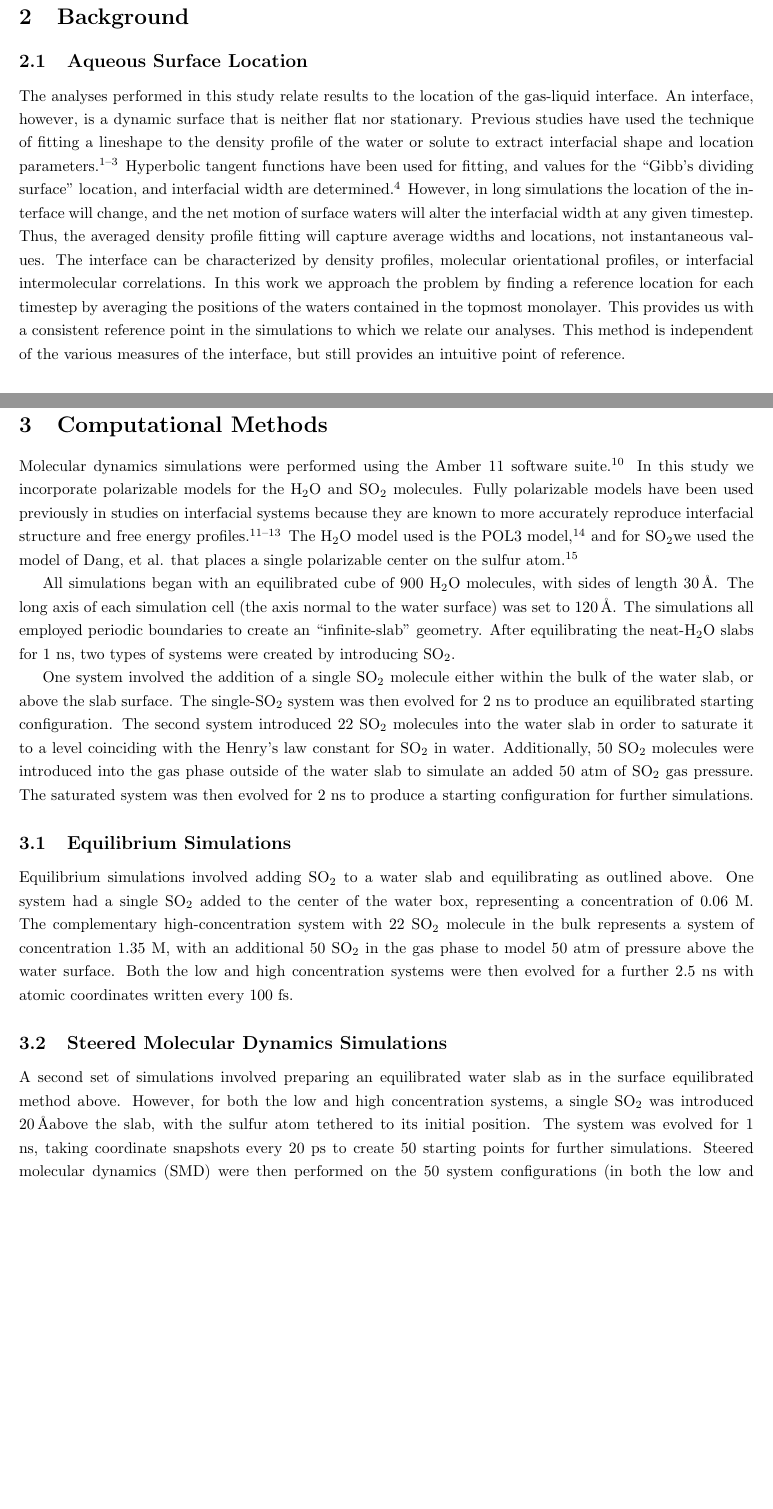
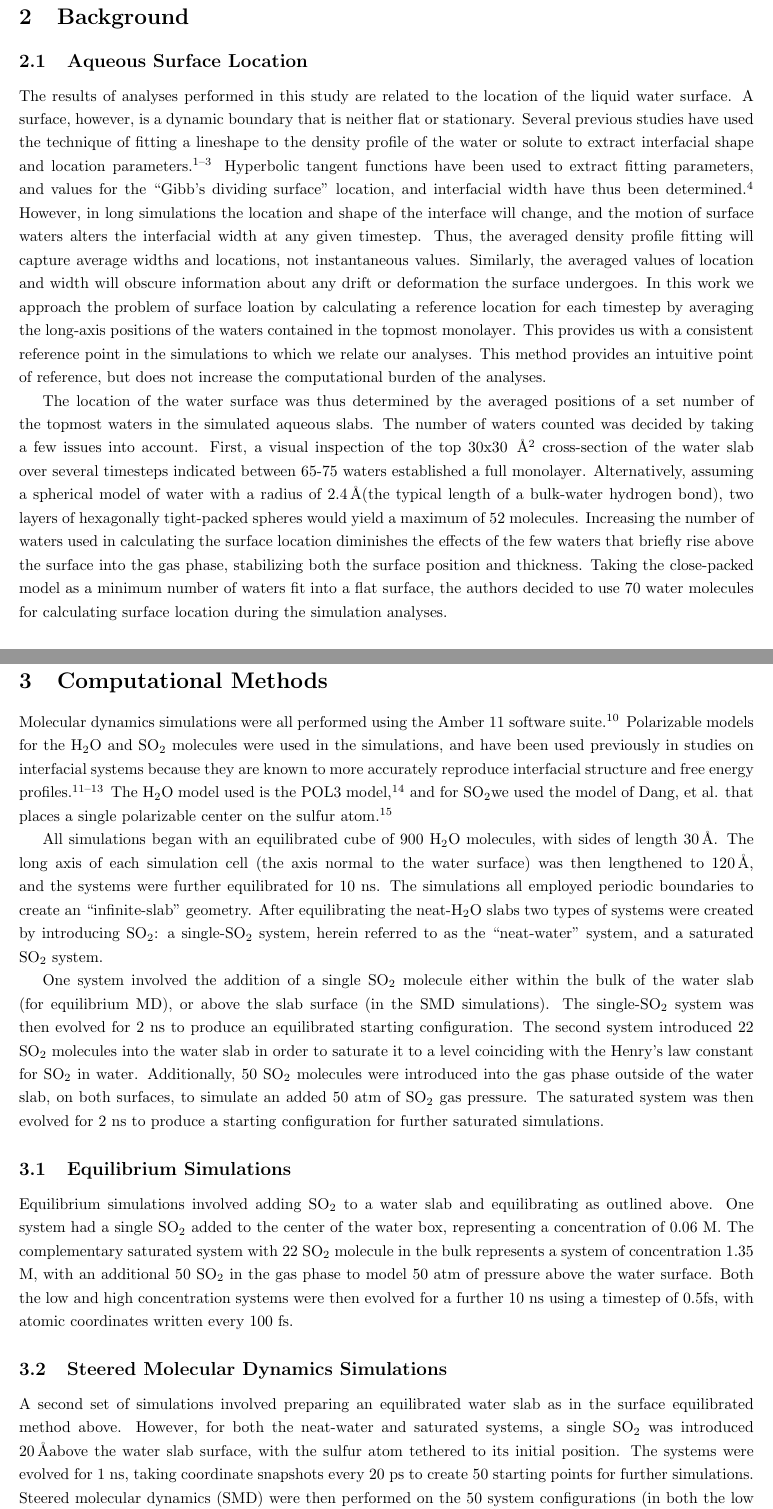
Before and after one commit to eshamay/SulfurDioxideText, a LaTeX paper (Article.tex, which reads Background.tex, Methods.tex): two parts of pages 3 and 6 of 13 before the commit and two parts of pages 3 and 7 of 14 after it, joined at a grey line, cut so that both start at the same text, the shorter picture padded with empty space. Compiled offline with pdfLaTeX.

```diff
--- a/Background.tex
+++ b/Background.tex
@@ -2,7 +2,7 @@
 
 \subsection {Aqueous Surface Location}
 
-	The analyses performed in this study relate results to the location of the gas-liquid interface. An interface, however, is a dynamic surface that is neither flat nor stationary. Previous studies have used the technique of fitting a lineshape to the density profile of the water or solute to extract interfacial shape and location parameters.\cite{Shamay2010,Wick2006c,Chowdhary2006} Hyperbolic tangent functions have been used for fitting, and values for the ``Gibb's dividing surface'' location, and interfacial width are determined.\cite{Matsumoto1988} However, in long simulations the location of the interface will change, and the net motion of surface waters will alter the interfacial width at any given timestep. Thus, the averaged density profile fitting will capture average widths and locations, not instantaneous values. The interface can be characterized by density profiles, molecular orientational profiles, or interfacial intermolecular correlations. In this work we approach the problem by finding a reference location for each timestep by averaging the positions of the waters contained in the topmost monolayer. This provides us with a consistent reference point in the simulations to which we relate our analyses. This method is independent of the various measures of the interface, but still provides an intuitive point of reference.
+	The results of analyses performed in this study are related to the location of the liquid water surface. A surface, however, is a dynamic boundary that is neither flat or stationary. Several previous studies have used the technique of fitting a lineshape to the density profile of the water or solute to extract interfacial shape and location parameters.\cite{Shamay2010,Wick2006c,Chowdhary2006} Hyperbolic tangent functions have been used to extract fitting parameters, and values for the ``Gibb's dividing surface'' location, and interfacial width have thus been determined.\cite{Matsumoto1988} However, in long simulations the location and shape of the interface will change, and the motion of surface waters alters the interfacial width at any given timestep. Thus, the averaged density profile fitting will capture average widths and locations, not instantaneous values. Similarly, the averaged values of location and width will obscure information about any drift or deformation the surface undergoes. In this work we approach the problem of surface loation by calculating a reference location for each timestep by averaging the long-axis positions of the waters contained in the topmost monolayer. This provides us with a consistent reference point in the simulations to which we relate our analyses. This method provides an intuitive point of reference, but does not increase the computational burden of the analyses.
 
-\subsection{Analysis of Orientation}
+  The location of the water surface was thus determined by the averaged positions of a set number of the topmost waters in the simulated aqueous slabs. The number of waters counted was decided by taking a few issues into account. First, a visual inspection of the top 30x30 \angs$^2$ cross-section of the water slab over several timesteps indicated between 65-75 waters established a full monolayer. Alternatively, assuming a spherical model of water with a radius of 2.4\angs (the typical length of a bulk-water hydrogen bond), two layers of hexagonally tight-packed spheres would yield a maximum of 52 molecules. Increasing the number of waters used in calculating the surface location diminishes the effects of the few waters that briefly rise above the surface into the gas phase, stabilizing both the surface position and thickness. Taking the close-packed model as a minimum number of waters fit into a flat surface, the authors decided to use 70 water molecules for calculating surface location during the simulation analyses.
 
--- a/Methods.tex
+++ b/Methods.tex
@@ -1,17 +1,17 @@
 \section{Computational Methods}
 
-Molecular dynamics simulations were performed using the Amber 11 software suite.\cite{Case2010} In this study we incorporate polarizable models for the \wat~and \suldiox~molecules. Fully polarizable models have been used previously in studies on interfacial systems because they are known to more accurately reproduce interfacial structure and free energy profiles.\cite{Wick2007,Rivera2006,Dang1998} The \wat~model used is the POL3 model,\cite{Caldwell1995} and for \suldiox we used the model of Dang, et al. that places a single polarizable center on the sulfur atom.\cite{Baer2010}
+Molecular dynamics simulations were all performed using the Amber 11 software suite.\cite{Case2010} Polarizable models for the \wat~and \suldiox~molecules were used in the simulations, and have been used previously in studies on interfacial systems because they are known to more accurately reproduce interfacial structure and free energy profiles.\cite{Wick2007,Rivera2006,Dang1998} The \wat~model used is the POL3 model,\cite{Caldwell1995} and for \suldiox we used the model of Dang, et al. that places a single polarizable center on the sulfur atom.\cite{Baer2010}
 
-All simulations began with an equilibrated cube of 900 \wat~molecules, with sides of length 30\angs. The long axis of each simulation cell (the axis normal to the water surface) was set to 120\angs. The simulations all employed periodic boundaries to create an ``infinite-slab'' geometry. After equilibrating the neat-\wat~slabs for 1 ns, two types of systems were created by introducing \suldiox.
+All simulations began with an equilibrated cube of 900 \wat~molecules, with sides of length 30\angs. The long axis of each simulation cell (the axis normal to the water surface) was then lengthened to 120\angs, and the systems were further equilibrated for 10 ns. The simulations all employed periodic boundaries to create an ``infinite-slab'' geometry. After equilibrating the neat-\wat~slabs two types of systems were created by introducing \suldiox: a single-\suldiox~system, herein referred to as the ``neat-water'' system, and a saturated \suldiox~system.
 
-One system involved the addition of a single \suldiox~molecule either within the bulk of the water slab, or above the slab surface. The single-\suldiox~system was then evolved for 2 ns to produce an equilibrated starting configuration. The second system introduced 22 \suldiox~molecules into the water slab in order to saturate it to a level coinciding with the Henry's law constant for \suldiox~in water. Additionally, 50 \suldiox~molecules were introduced into the gas phase outside of the water slab to simulate an added 50 atm of \suldiox~gas pressure. The saturated system was then evolved for 2 ns to produce a starting configuration for further simulations.
+One system involved the addition of a single \suldiox~molecule either within the bulk of the water slab (for equilibrium MD), or above the slab surface (in the SMD simulations). The single-\suldiox~system was then evolved for 2 ns to produce an equilibrated starting configuration. The second system introduced 22 \suldiox~molecules into the water slab in order to saturate it to a level coinciding with the Henry's law constant for \suldiox~in water. Additionally, 50 \suldiox~molecules were introduced into the gas phase outside of the water slab, on both surfaces, to simulate an added 50 atm of \suldiox~gas pressure. The saturated system was then evolved for 2 ns to produce a starting configuration for further saturated simulations.
 
 \subsection{Equilibrium Simulations}
 
-Equilibrium simulations involved adding \suldiox~to a water slab and equilibrating as outlined above. One system had a single \suldiox~added to the center of the water box, representing a concentration of 0.06 M. The complementary high-concentration system with 22 \suldiox~molecule in the bulk represents a system of concentration 1.35 M, with an additional 50 \suldiox~in the gas phase to model 50 atm of pressure above the water surface. Both the low and high concentration systems were then evolved for a further 2.5 ns with atomic coordinates written every 100 fs.
+Equilibrium simulations involved adding \suldiox~to a water slab and equilibrating as outlined above. One system had a single \suldiox~added to the center of the water box, representing a concentration of 0.06 M. The complementary saturated system with 22 \suldiox~molecule in the bulk represents a system of concentration 1.35 M, with an additional 50 \suldiox~in the gas phase to model 50 atm of pressure above the water surface. Both the low and high concentration systems were then evolved for a further 10 ns using a timestep of 0.5fs, with atomic coordinates written every 100 fs.
 
 \subsection{Steered Molecular Dynamics Simulations}
 
 % need to add in the specifics about the SMD routine, force constants, calculations, etc.
-A second set of simulations involved preparing an equilibrated water slab as in the surface equilibrated method above. However, for both the low and high concentration systems, a single \suldiox~was introduced 20\angs above the slab, with the sulfur atom tethered to its initial position. The system was evolved for 1 ns, taking coordinate snapshots every 20 ps to create 50 starting points for further simulations. Steered molecular dynamics (SMD) were then performed on the 50 system configurations (in both the low and high concentrations) to guide the \suldiox~down towards a tethered water 15\angs under the water slab surface by applying a small steering force.\cite{Isralewitz2001} The \suldiox~thus passed through the continuum of environments from gas phase to hydrate complex formation or interaction with surface-bound \suldiox, water surface adsorption, and absorption into the bulk of the \wat~slab.
+A second set of simulations involved preparing an equilibrated water slab as in the surface equilibrated method above. However, for both the neat-water and saturated systems, a single \suldiox~was introduced 20\angs above the water slab surface, with the sulfur atom tethered to its initial position. The systems were evolved for 1 ns, taking coordinate snapshots every 20 ps to create 50 starting points for further simulations. Steered molecular dynamics (SMD) were then performed on the 50 system configurations (in both the low and high concentrations) to guide the \suldiox~down towards a tethered water 15\angs under the water slab surface by applying a small steering force.\cite{Isralewitz2001} The \suldiox~thus passed through the continuum of environments from gas phase to (neat- and saturated) water surface adsorption, and finally absorption into the bulk of the \wat~slab.
 
```
Also changed, not shown: Article.tex (+2 -2 lines), EquilibratedOrientation.tex (renamed from EquilibratedResults.tex, +2 -2 lines), TransitOrientation.tex (renamed from TransitResults.tex, +1 -1 lines), Background.tex (11 more changed lines), Methods.tex (2 more changed lines).
